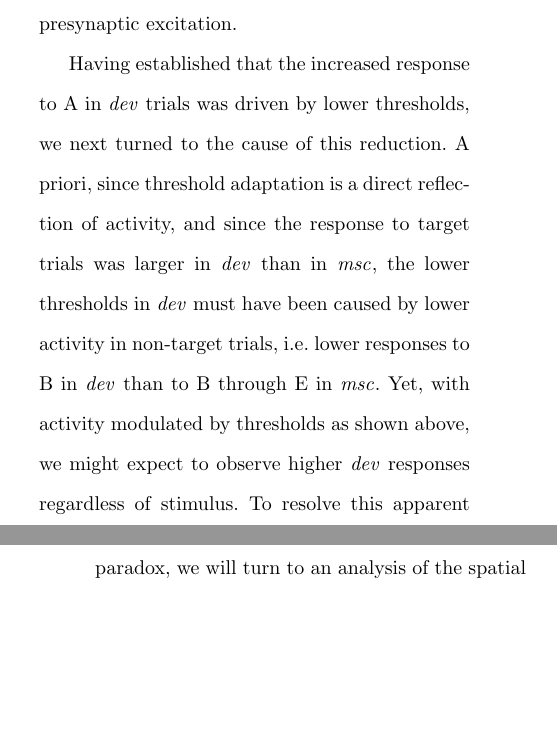
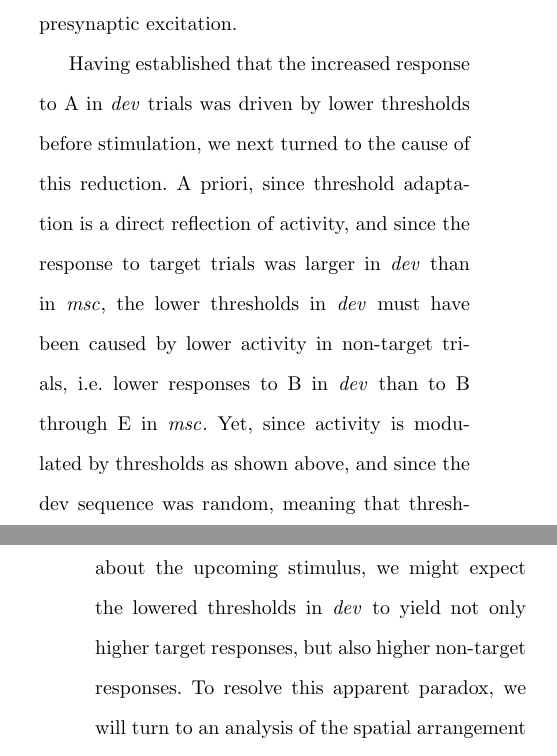
Before and after one commit to kernfel/plasticity-synergy-deviance-detection-history, a LaTeX paper (paper-1/manuscript.tex): two parts of the columns of pages 10 and 11 of 23, joined at a grey line, cut so that both start at the same text, the shorter picture padded with empty space. Compiled offline with pdfLaTeX.

Commit message:
Rev: Clarify dev low TA = high A != low B paradox

```diff
--- a/paper-1/manuscript.tex
+++ b/paper-1/manuscript.tex
@@ -235,7 +235,7 @@ Based on these measures, we then asked why there were more spikes in \dev{} tria
 
 Yet, as we saw in Figure \ref{fig4}c, the membrane voltages also differed between the two conditions. In order to assess the relative contribution of $V_{TA}$ to the increased \dev{} response, we chose to focus exclusively on time points with higher firing probability in the \dev{} sequence, discarding data points with equal or lower firing probability relative to the \msc{} sequence. We then weighted the remaining contrasts in $V_{TA}$ and $V_m$ by the magnitude of the response difference, and summed across neurons. The resulting time courses, shown in Figure \ref{fig4}f, show how much these two measures contributed to the increased \dev{} response. While thresholds were slightly lowered throughout the response, the membrane potential was dramatically increased. In relative terms (Figure \ref{fig4}g), $V_{TA}$ constituted a major driver of increased firing right at the onset of the response, as well as briefly towards the end of the response. A similar pattern emerged across networks and stimuli, as shown in Figure \ref{fig4}h. Here, only the initial response was driven mainly by $V_{TA}$, while later differences were largely explained by differences in $V_m$, leading to a relative TA contribution of less than 20\% on average. This indicates that adaptation initiated and dominated the increase in firing at the start of trials, whereas the late response was enlarged primarily as a result of increased presynaptic excitation.
 
-Having established that the increased response to A in \dev{} trials was driven by lower thresholds, we next turned to the cause of this reduction. A priori, since threshold adaptation is a direct reflection of activity, and since the response to target trials was larger in \dev{} than in \msc{}, the lower thresholds in \dev{} must have been caused by lower activity in non-target trials, i.e. lower responses to B in \dev{} than to B through E in \msc{}. Yet, with activity modulated by thresholds as shown above, we might expect to observe higher \dev{} responses regardless of stimulus. To resolve this apparent paradox, we will turn to an analysis of the spatial arrangement of activity and adaptation.
+Having established that the increased response to A in \dev{} trials was driven by lower thresholds before stimulation, we next turned to the cause of this reduction. A priori, since threshold adaptation is a direct reflection of activity, and since the response to target trials was larger in \dev{} than in \msc{}, the lower thresholds in \dev{} must have been caused by lower activity in non-target trials, i.e. lower responses to B in \dev{} than to B through E in \msc{}. Yet, since activity is modulated by thresholds as shown above, and since the dev sequence was random, meaning that thresholds before stimulation could carry no information about the upcoming stimulus, we might expect the lowered thresholds in \dev{} to yield not only higher target responses, but also higher non-target responses. To resolve this apparent paradox, we will turn to an analysis of the spatial arrangement of activity and adaptation.
 
 \begin{figure*}%
     \centering
```
